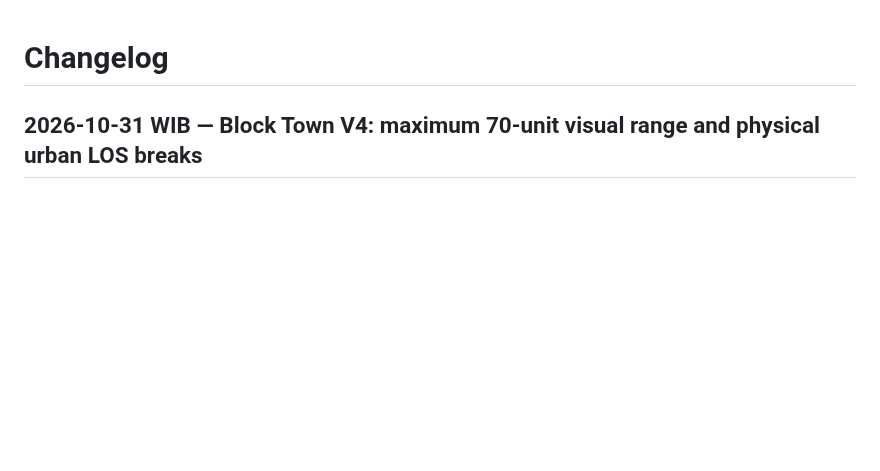
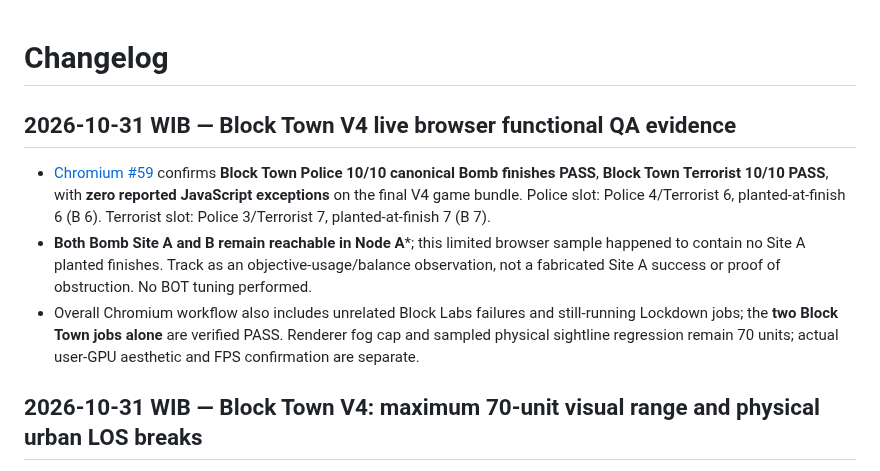
Before and after one commit to Heynode92/blockbudies, a Markdown page: CHANGELOG.md, the part around the change. Drawn GitHub-style; blank space fills up the shorter version.

Commit message:
docs(changelog): capture V4 browser results and honest A/B site-use observation

```diff
--- a/CHANGELOG.md
+++ b/CHANGELOG.md
@@ -1,4 +1,10 @@
 # Changelog
+
+## 2026-10-31 WIB — Block Town V4 live browser functional QA evidence
+
+- [Chromium #59](https://github.com/Heynode92/blockbudies/actions/runs/41193301729) confirms **Block Town Police 10/10 canonical Bomb finishes PASS**, **Block Town Terrorist 10/10 PASS**, with **zero reported JavaScript exceptions** on the final V4 game bundle. Police slot: Police 4/Terrorist 6, planted-at-finish 6 (B 6). Terrorist slot: Police 3/Terrorist 7, planted-at-finish 7 (B 7).
+- **Both Bomb Site A and B remain reachable in Node A***; this limited browser sample happened to contain no Site A planted finishes. Track as an objective-usage/balance observation, not a fabricated Site A success or proof of obstruction. No BOT tuning performed.
+- Overall Chromium workflow also includes unrelated Block Labs failures and still-running Lockdown jobs; the **two Block Town jobs alone** are verified PASS. Renderer fog cap and sampled physical sightline regression remain 70 units; actual user-GPU aesthetic and FPS confirmation are separate.
 
 ## 2026-10-31 WIB — Block Town V4: maximum 70-unit visual range and physical urban LOS breaks
 
```
